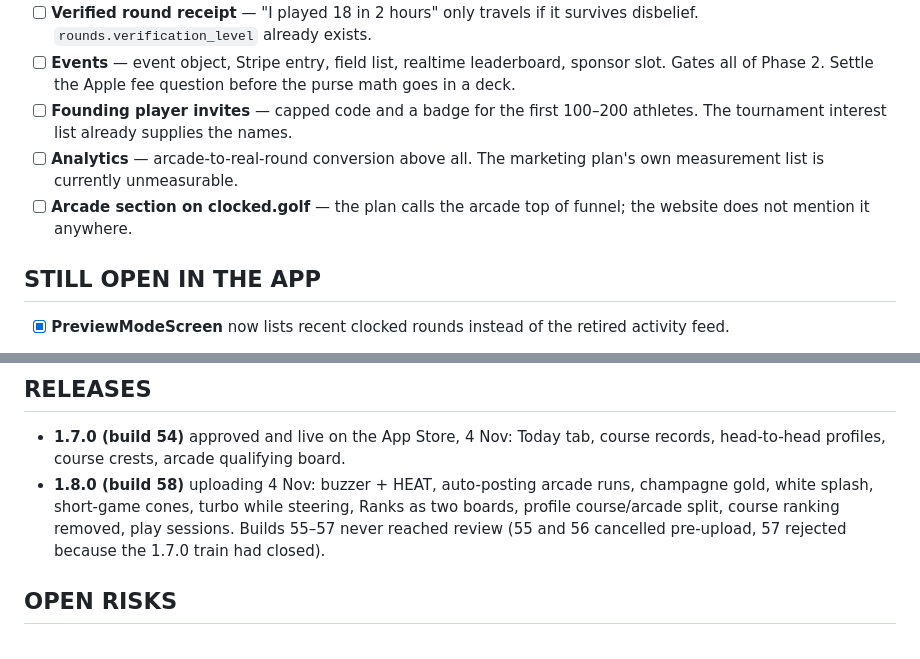
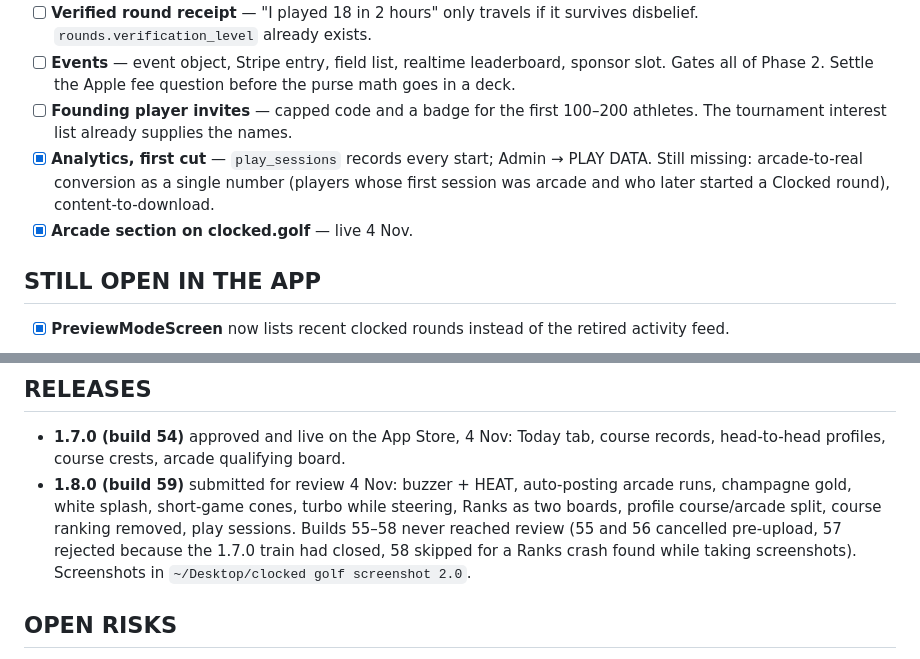
Before and after one commit to civi1776/playthru, a Markdown page: ROADMAP.md, 2 parts joined by grey strips. GitHub-like rendering.

Commit message:
Roadmap: 1.8.0 build 59 submitted for review
Co-Authored-By: Claude Fable 5.1 <noreply@anthropic.com>

```diff
--- a/ROADMAP.md
+++ b/ROADMAP.md
@@ -49,8 +49,8 @@ marketing plan asks for a feed.
 - [ ] **Verified round receipt** — "I played 18 in 2 hours" only travels if it survives disbelief. `rounds.verification_level` already exists.
 - [ ] **Events** — event object, Stripe entry, field list, realtime leaderboard, sponsor slot. Gates all of Phase 2. Settle the Apple fee question before the purse math goes in a deck.
 - [ ] **Founding player invites** — capped code and a badge for the first 100–200 athletes. The tournament interest list already supplies the names.
-- [ ] **Analytics** — arcade-to-real-round conversion above all. The marketing plan's own measurement list is currently unmeasurable.
-- [ ] **Arcade section on clocked.golf** — the plan calls the arcade top of funnel; the website does not mention it anywhere.
+- [x] **Analytics, first cut** — `play_sessions` records every start; Admin → PLAY DATA. Still missing: arcade-to-real conversion as a single number (players whose first session was arcade and who later started a Clocked round), content-to-download.
+- [x] **Arcade section on clocked.golf** — live 4 Nov.
 
 ## STILL OPEN IN THE APP
 
@@ -79,7 +79,7 @@ today's top real score; sloppy = 3s hesitation, loose meter):
 ## RELEASES
 
 - **1.7.0 (build 54)** approved and live on the App Store, 4 Nov: Today tab, course records, head-to-head profiles, course crests, arcade qualifying board.
-- **1.8.0 (build 58)** uploading 4 Nov: buzzer + HEAT, auto-posting arcade runs, champagne gold, white splash, short-game cones, turbo while steering, Ranks as two boards, profile course/arcade split, course ranking removed, play sessions. Builds 55–57 never reached review (55 and 56 cancelled pre-upload, 57 rejected because the 1.7.0 train had closed).
+- **1.8.0 (build 59)** submitted for review 4 Nov: buzzer + HEAT, auto-posting arcade runs, champagne gold, white splash, short-game cones, turbo while steering, Ranks as two boards, profile course/arcade split, course ranking removed, play sessions. Builds 55–58 never reached review (55 and 56 cancelled pre-upload, 57 rejected because the 1.7.0 train had closed, 58 skipped for a Ranks crash found while taking screenshots). Screenshots in `~/Desktop/clocked golf screenshot 2.0`.
 
 ## OPEN RISKS
 
```
